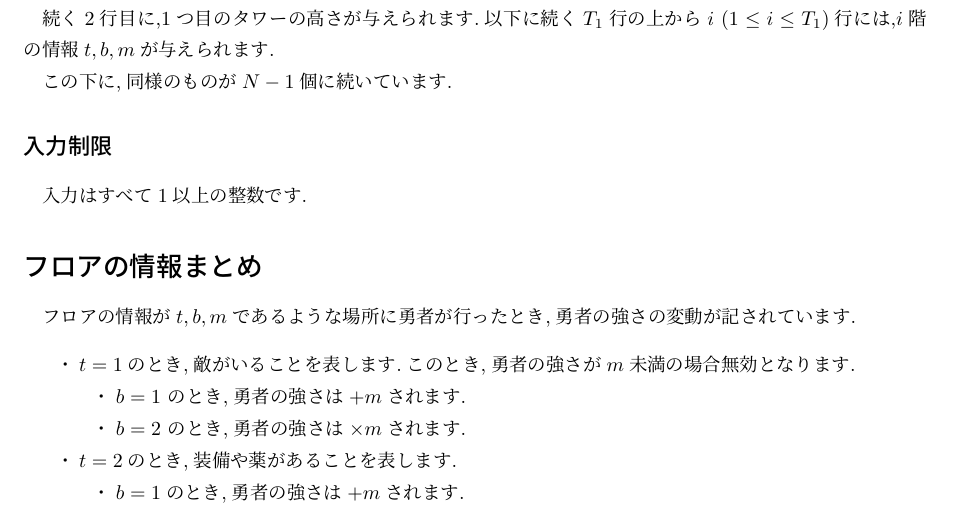
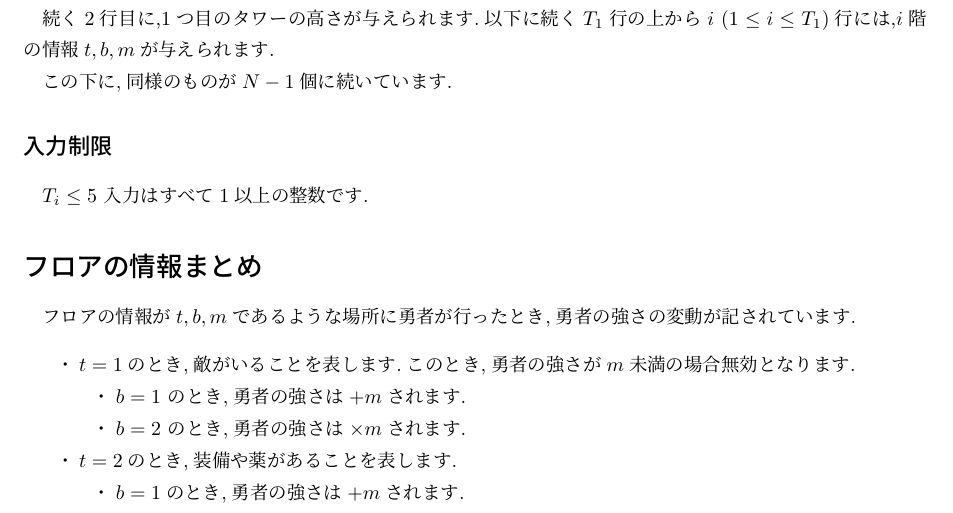
Before and after one commit to kk2a/kosensai2-I-B, a LaTeX document (input/input.tex): part of the page, cut so that both start at the same text. The pictures show the PDF file input/out/input.pdf that the author committed with the source.

Commit message:
タワーはそこまで大きくしない！

```diff
--- a/input/input.tex
+++ b/input/input.tex
@@ -41,7 +41,7 @@ $1$ 行目は,最初の勇者の強さ$L$,タワーの数$N$が与えられま
 この下に,同様のものが$N-1$個に続いています.
 
 \subsection*{入力制限}
-
+$T_i \leq 5$\\
 入力はすべて$1$以上の整数です.
 
 \section*{フロアの情報まとめ}
```
Also changed, not shown: input/out/input.pdf, 1 other file.
